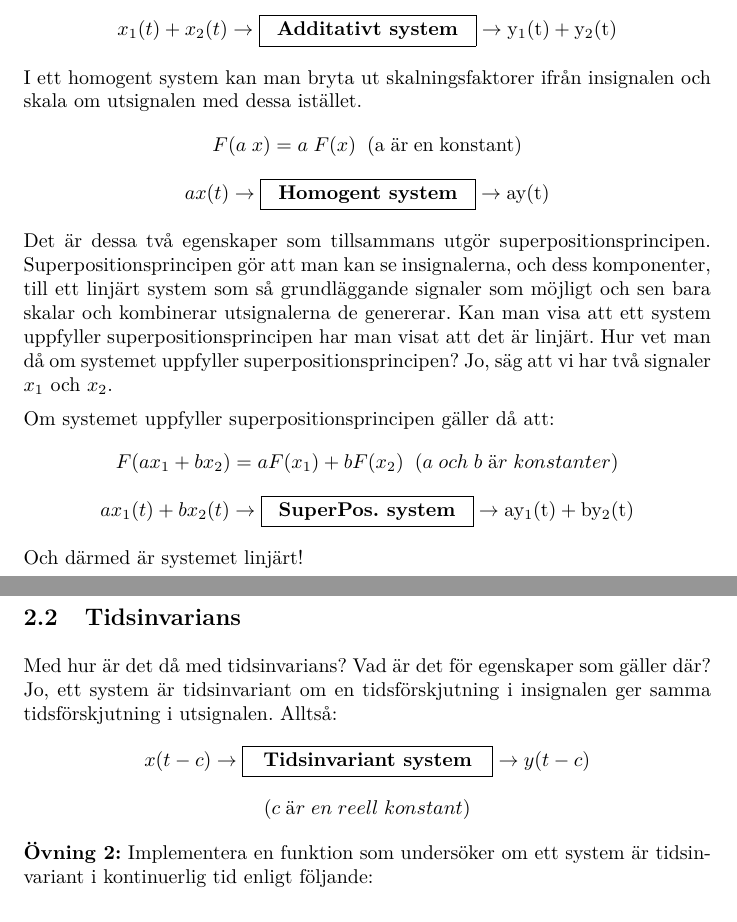
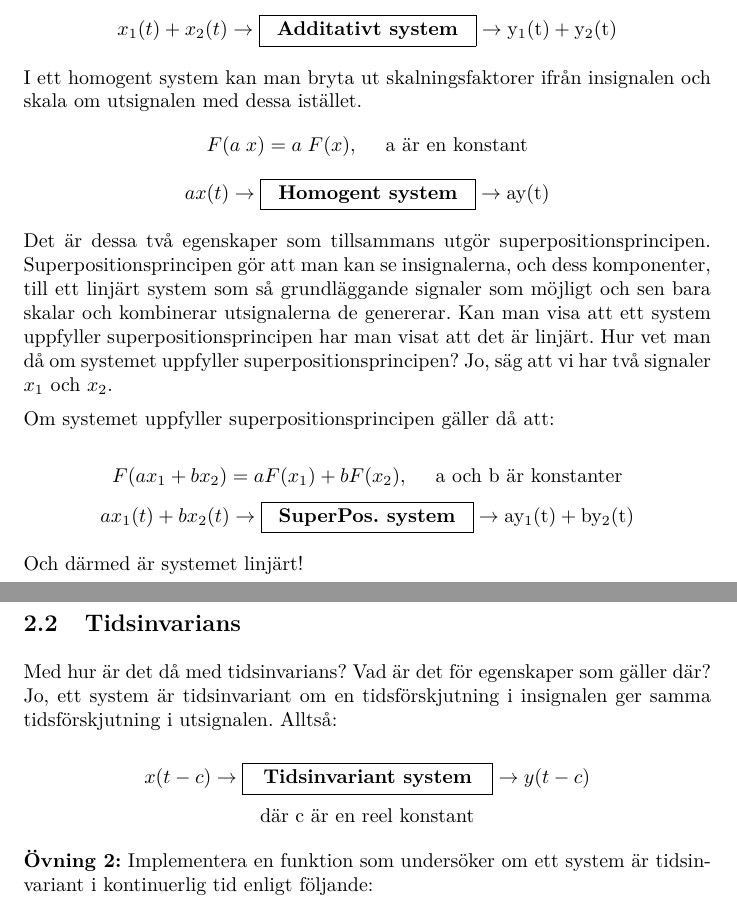
Before and after one commit to DSLsofMath/BScProj2016, a LaTeX document (Tutorial/Text/Avsnitt2.tex): two parts of pages 2 and 3 of 7, joined at a grey line, cut so that both start at the same text. Compiled offline with pdfLaTeX.

Commit message:
Added mbox and changed some comments

```diff
--- a/Tutorial/Text/Avsnitt2.tex
+++ b/Tutorial/Text/Avsnitt2.tex
@@ -63,7 +63,7 @@ $$x_{1}(t) + x_{2}(t) \rightarrow \framebox[1.2\width]{\textbf{Additativt system
 
 I ett homogent system kan man bryta ut skalningsfaktorer ifrån insignalen och skala om utsignalen med dessa istället.
 %TODO: Tips: för att skriva "vanlig text" i math mode kan man använda \mbox{vanlig text}. Då slipper man "\;" och får rätt typsättning av texten etc. Då är det också lämpligt att "kliva tillbaka" till math mode för de variabler man hänvisar till: \mbox{($a$ är en konstant}
-$$F(a \; x) = a\;F(x)\;\;\mathrm{(a\; är\; en\; konstant)} $$
+$$F(a \; x) = a\;F(x), \quad \mbox{ a är en konstant} $$
 $$a x(t) \rightarrow \framebox[1.2\width]{\textbf{Homogent system}} \rightarrow \mathrm{a y(t)}$$
 
 Det är dessa två egenskaper som tillsammans utgör superpositionsprincipen.
@@ -76,9 +76,10 @@ linjärt.
 Hur vet man då om systemet uppfyller superpositionsprincipen? Jo, säg att vi har två signaler $x_1$ och $x_2$.
 
 Om systemet uppfyller superpositionsprincipen gäller då att:
-%TODO: Tips: använd \mbox{(där $a$ och $b$ är konstanter)} eller liknande
-$$F(a x_{1}+b x_{2}) = a F(x_{1}) + b F(x_{2})
-\;\;(a\; och\; b\; är\; konstanter) $$
+
+$$F(a x_{1}+b x_{2}) = a F(x_{1}) + b F(x_{2}), \quad
+\mbox{ a och b är konstanter}
+$$
 $$a x_{1}(t)+b x_{2}(t) \rightarrow \framebox[1.2\width]{\textbf{SuperPos. system}} \rightarrow \mathrm{a y_{1}(t)+b y_{2}(t)}
 $$
 
@@ -104,9 +105,9 @@ lämplig funktion.
 \subsection{Tidsinvarians}
 Med hur är det då med tidsinvarians? Vad är det för egenskaper som gäller
 där? Jo, ett system är tidsinvariant om en tidsförskjutning i insignalen ger samma tidsförskjutning i utsignalen. Alltså:
-%TODO: \mbox
+
 $$x(t-c) \rightarrow \framebox[1.2\width]{\textbf{Tidsinvariant system}} \rightarrow y(t-c) $$
- $$(c\; är\; en\; reell\; konstant)$$
+  $$\mbox{där c är en reel konstant}$$
 
 \textbf{Övning 2:} Implementera en funktion som undersöker om ett system är tidsinvariant i kontinuerlig tid enligt följande:
 
```
Also changed, not shown: Tutorial/Text/Avsnitt2.tex (7 more changed lines).
